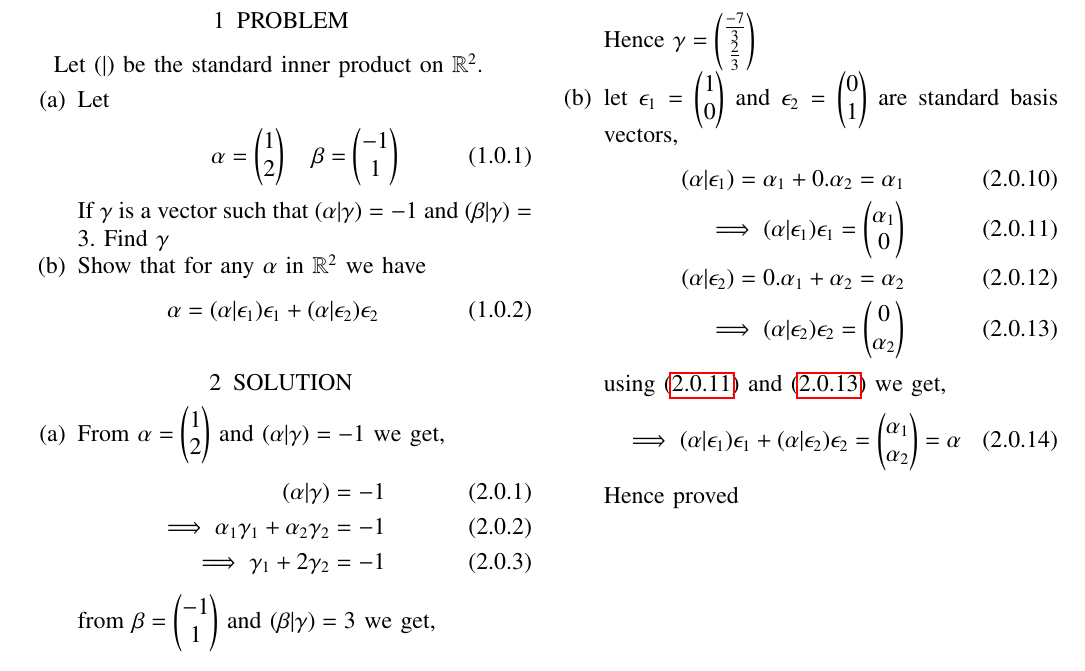
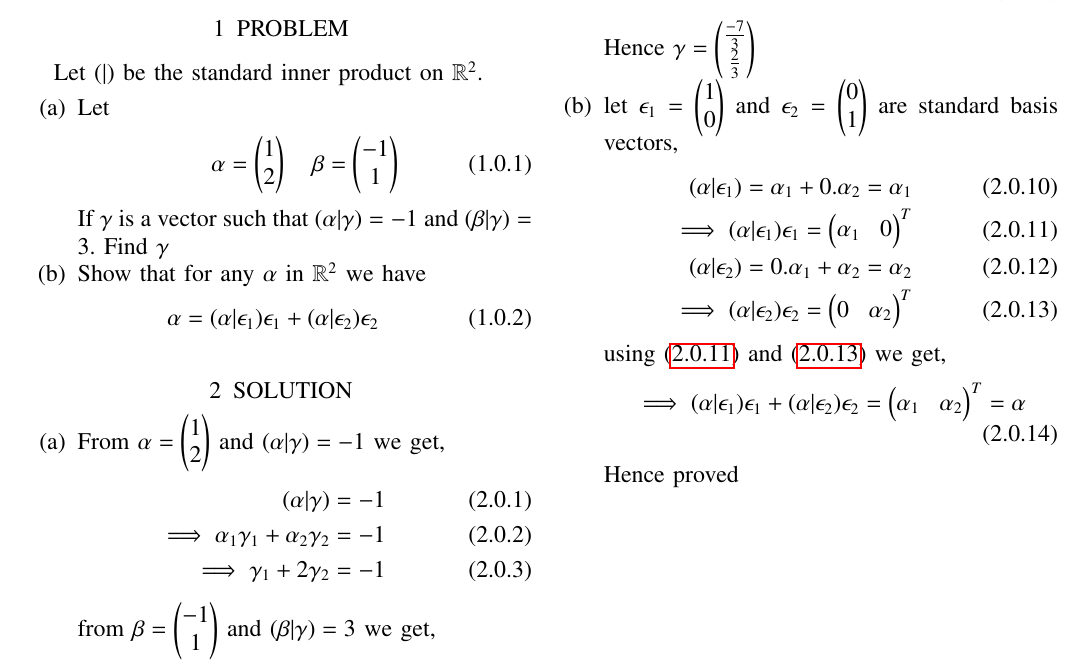
Before and after one commit to pranaya14014/EE5609, a LaTeX problem sheet (Assignment18/assignment18.tex): part of the page, cut so that both start at the same text. Compiled offline with pdfLaTeX.

Commit message:
Add files via upload

```diff
--- a/Assignment18/assignment18.tex
+++ b/Assignment18/assignment18.tex
@@ -287,13 +287,13 @@ Hence $\gamma = \myvec{\frac{-7}{3}\\\frac{2}{3}}$
 \item[(b)]let $\epsilon_1 =\myvec{1\\0}$ and $\epsilon_2=\myvec{0\\1}$ are standard basis vectors,
 \begin{align}
 (\alpha|\epsilon_1)= \alpha_1+0.\alpha_2 = \alpha_1\\
-\implies (\alpha|\epsilon_1)\epsilon_1 = \myvec{\alpha_1\\0} \label{eq:3}\\
+\implies (\alpha|\epsilon_1)\epsilon_1 = \myvec{\alpha_1&0}^T \label{eq:3}\\
 (\alpha|\epsilon_2)=0.\alpha_1+\alpha_2 = \alpha_2\\
-\implies (\alpha|\epsilon_2)\epsilon_2 = \myvec{0\\\alpha_2} \label{eq:4}
+\implies (\alpha|\epsilon_2)\epsilon_2 = \myvec{0&\alpha_2}^T \label{eq:4}
 \end{align}
 using \eqref{eq:3} and \eqref{eq:4} we get,
 \begin{align}
-\implies (\alpha|\epsilon_1)\epsilon_1 +(\alpha|\epsilon_2)\epsilon_2 = \myvec{\alpha_1\\\alpha_2} = \alpha
+\implies (\alpha|\epsilon_1)\epsilon_1 +(\alpha|\epsilon_2)\epsilon_2 = \myvec{\alpha_1&\alpha_2}^T = \alpha
 \end{align}
 Hence proved
 \end{enumerate}
```
